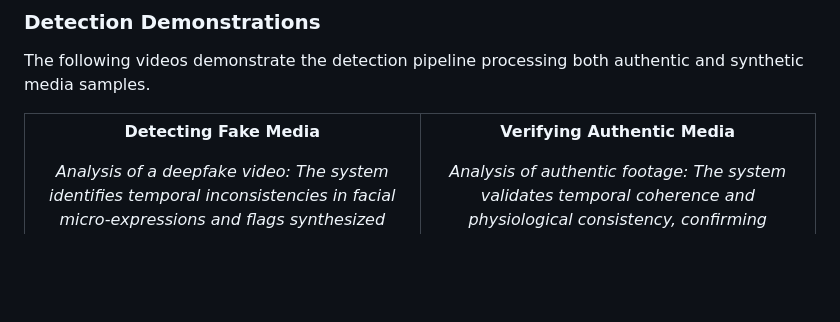
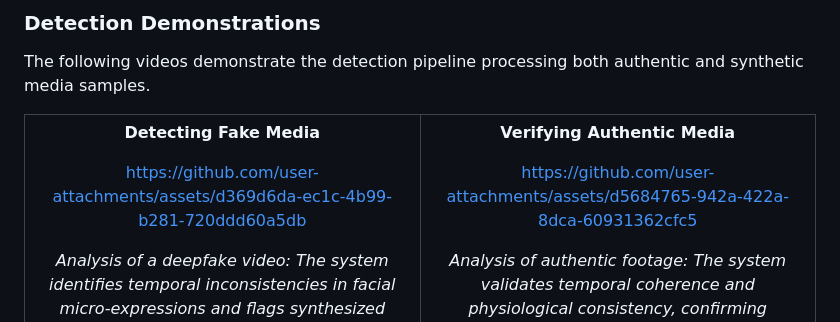
Before and after one commit to devghori1264/Aletheia, a Markdown page: README.md, the part around the change. Rendered like a GitHub page; blank space fills up the shorter version.

```diff
--- a/README.md
+++ b/README.md
@@ -101,12 +101,16 @@ The following videos demonstrate the detection pipeline processing both authenti
 
 **Detecting Fake Media**
 
+https://github.com/user-attachments/assets/d369d6da-ec1c-4b99-b281-720ddd60a5db
+
 *Analysis of a deepfake video: The system identifies temporal inconsistencies in facial micro-expressions and flags synthesized regions with 97.2% confidence.*
 
 </td>
 <td width="50%" align="center">
 
 **Verifying Authentic Media**
+
+https://github.com/user-attachments/assets/d5684765-942a-422a-8dca-60931362cfc5
 
 *Analysis of authentic footage: The system validates temporal coherence and physiological consistency, confirming authenticity with 99.1% confidence.*
 
```
